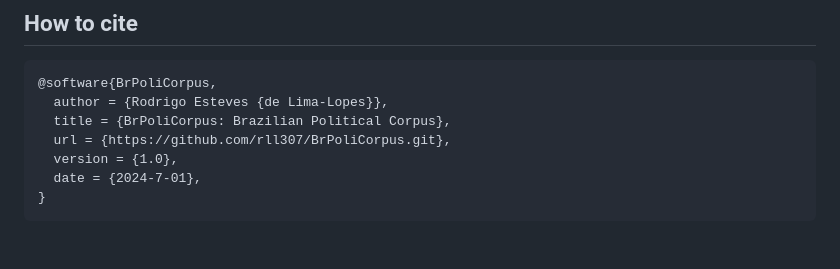
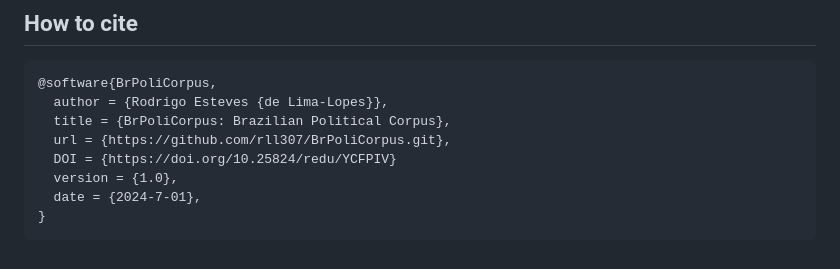
Before and after one commit to rll307/BrPoliCorpus, a Markdown page: README.md, the part around the change. Rendered like a GitHub page.

Commit message:
Update DOI

```diff
--- a/README.md
+++ b/README.md
@@ -96,6 +96,7 @@ I would like to acknowledge CAPES and Alexander Humboldt Foundation for financin
       author = {Rodrigo Esteves {de Lima-Lopes}},
       title = {BrPoliCorpus: Brazilian Political Corpus},
       url = {https://github.com/rll307/BrPoliCorpus.git},
+      DOI = {https://doi.org/10.25824/redu/YCFPIV}
       version = {1.0},
       date = {2024-7-01},
     }
```
